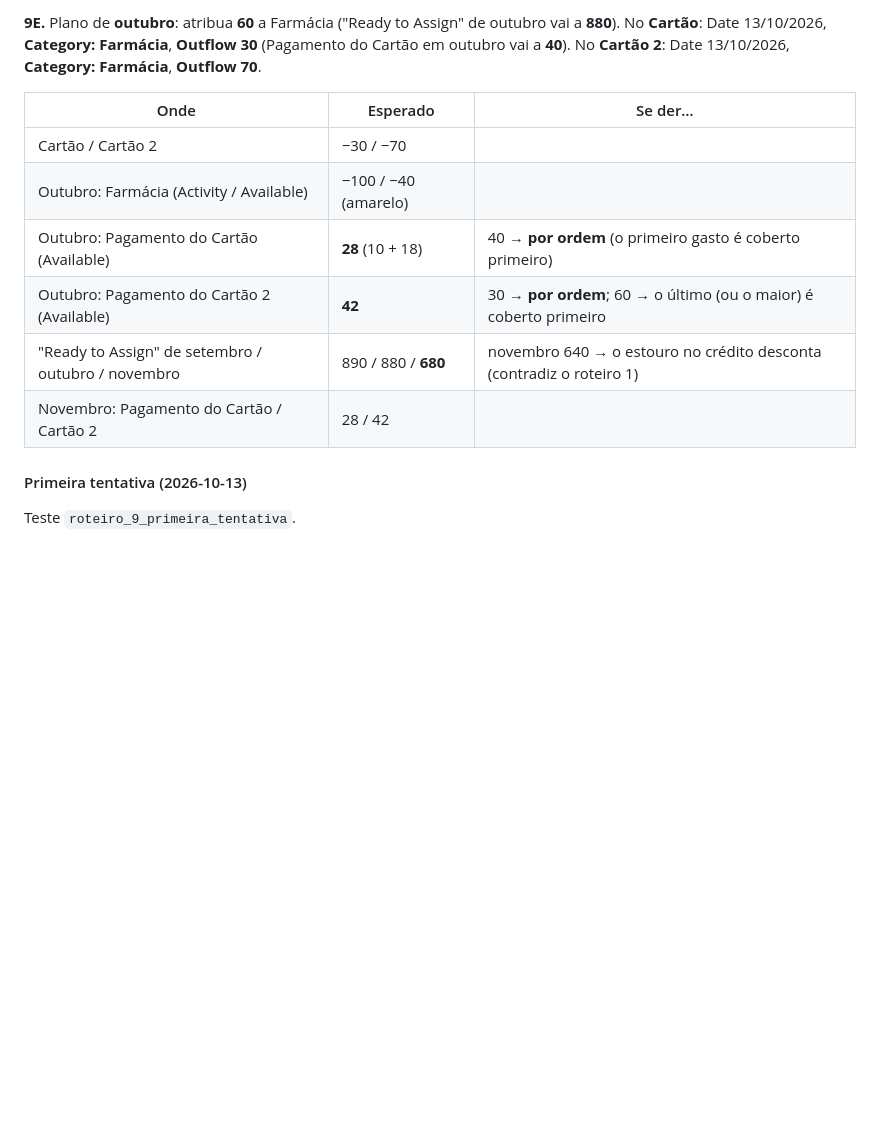
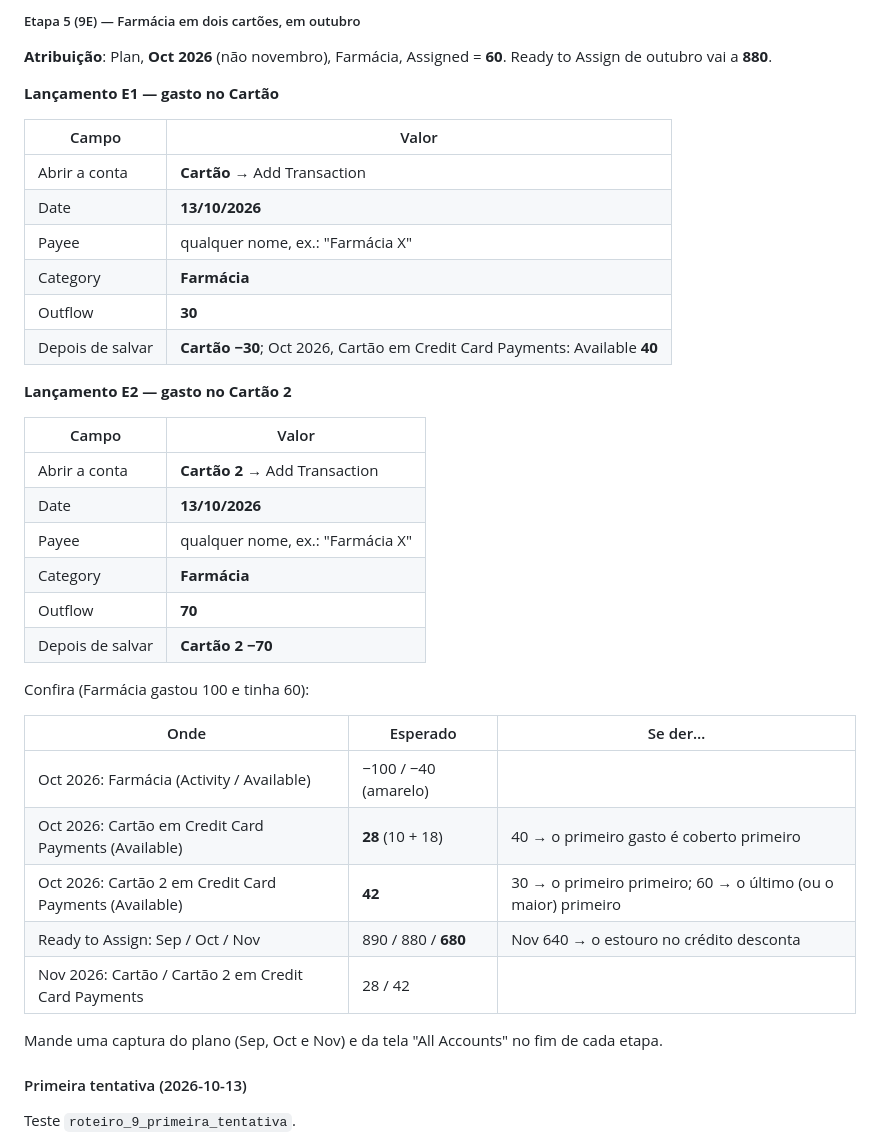
Before and after one commit to hammedgurgel-jpg/tostao, a Markdown page: docs/analise/03-transferencias.md, the part around one of its changes. Rendered like a GitHub page; blank space fills up the shorter version.

```diff
--- a/docs/analise/03-transferencias.md
+++ b/docs/analise/03-transferencias.md
@@ -700,14 +760,41 @@ As tabelas acima valiam para o orçamento limpo e sem o carregamento do "sem cat
 
-**9E.** Plano de **outubro**: atribua **60** a Farmácia ("Ready to Assign" de outubro vai a **880**). No **Cartão**: Date 13/10/2026, **Category: Farmácia**, **Outflow 30** (Pagamento do Cartão em outubro vai a **40**). No **Cartão 2**: Date 13/10/2026, **Category: Farmácia**, **Outflow 70**.
+##### Etapa 5 (9E) — Farmácia em dois cartões, em outubro
+
+**Atribuição**: Plan, **Oct 2026** (não novembro), Farmácia, Assigned = **60**. Ready to Assign de outubro vai a **880**.
+
+**Lançamento E1 — gasto no Cartão**
+
+| Campo | Valor |
+|---|---|
+| Abrir a conta | **Cartão** → Add Transaction |
+| Date | **13/10/2026** |
+| Payee | qualquer nome, ex.: "Farmácia X" |
+| Category | **Farmácia** |
+| Outflow | **30** |
+| Depois de salvar | **Cartão −30**; Oct 2026, Cartão em Credit Card Payments: Available **40** |
+
+**Lançamento E2 — gasto no Cartão 2**
+
+| Campo | Valor |
+|---|---|
+| Abrir a conta | **Cartão 2** → Add Transaction |
+| Date | **13/10/2026** |
+| Payee | qualquer nome, ex.: "Farmácia X" |
+| Category | **Farmácia** |
+| Outflow | **70** |
+| Depois de salvar | **Cartão 2 −70** |
+
+Confira (Farmácia gastou 100 e tinha 60):
 
 | Onde | Esperado | Se der… |
 |---|---|---|
-| Cartão / Cartão 2 | −30 / −70 | |
-| Outubro: Farmácia (Activity / Available) | −100 / −40 (amarelo) | |
-| Outubro: Pagamento do Cartão (Available) | **28** (10 + 18) | 40 → **por ordem** (o primeiro gasto é coberto primeiro) |
-| Outubro: Pagamento do Cartão 2 (Available) | **42** | 30 → **por ordem**; 60 → o último (ou o maior) é coberto primeiro |
-| "Ready to Assign" de setembro / outubro / novembro | 890 / 880 / **680** | novembro 640 → o estouro no crédito desconta (contradiz o roteiro 1) |
-| Novembro: Pagamento do Cartão / Cartão 2 | 28 / 42 | |
+| Oct 2026: Farmácia (Activity / Available) | −100 / −40 (amarelo) | |
+| Oct 2026: Cartão em Credit Card Payments (Available) | **28** (10 + 18) | 40 → o primeiro gasto é coberto primeiro |
+| Oct 2026: Cartão 2 em Credit Card Payments (Available) | **42** | 30 → o primeiro primeiro; 60 → o último (ou o maior) primeiro |
+| Ready to Assign: Sep / Oct / Nov | 890 / 880 / **680** | Nov 640 → o estouro no crédito desconta |
+| Nov 2026: Cartão / Cartão 2 em Credit Card Payments | 28 / 42 | |
+
+Mande uma captura do plano (Sep, Oct e Nov) e da tela "All Accounts" no fim de cada etapa.
 
 #### Primeira tentativa (2026-10-13)
 
```
Also changed, not shown: other parts of docs/analise/03-transferencias.md (+91 -31 lines).
